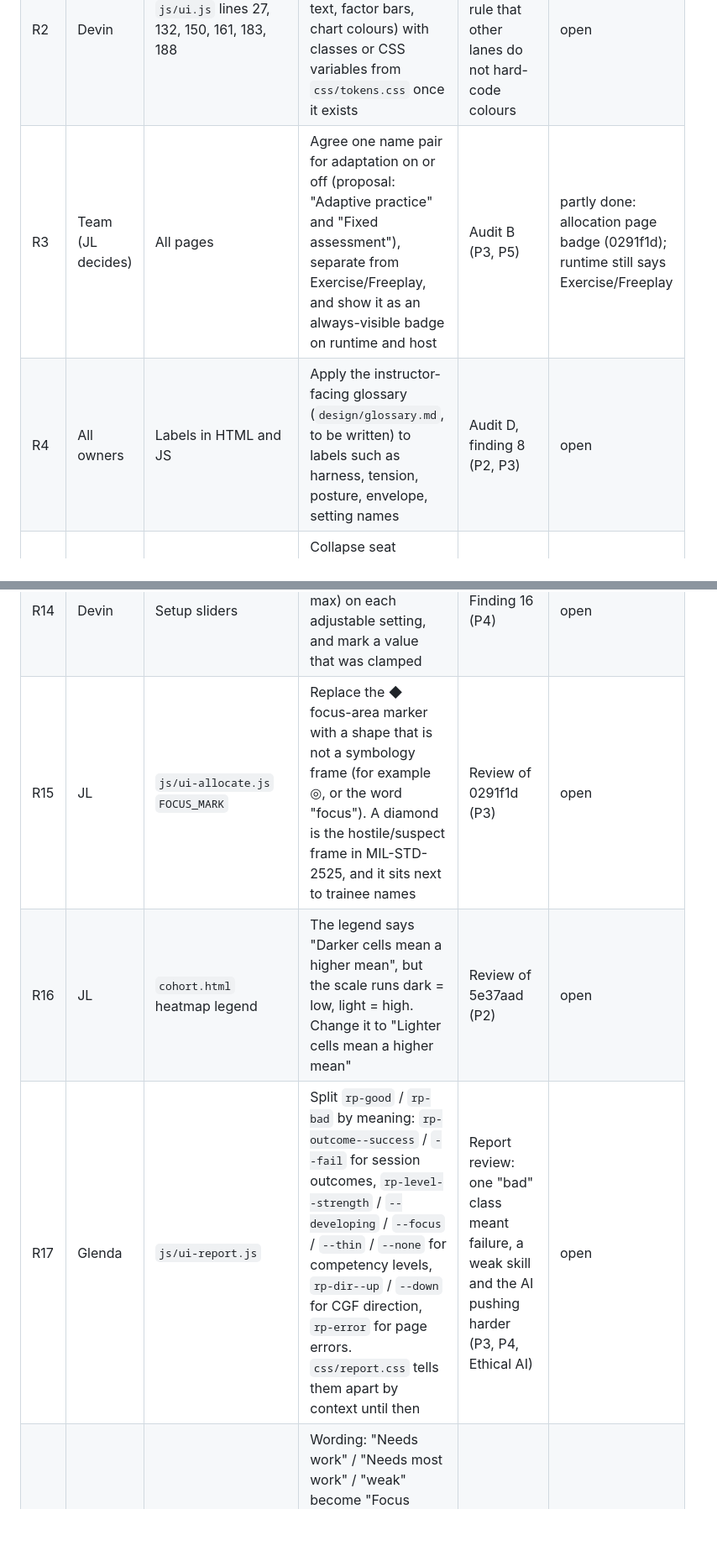
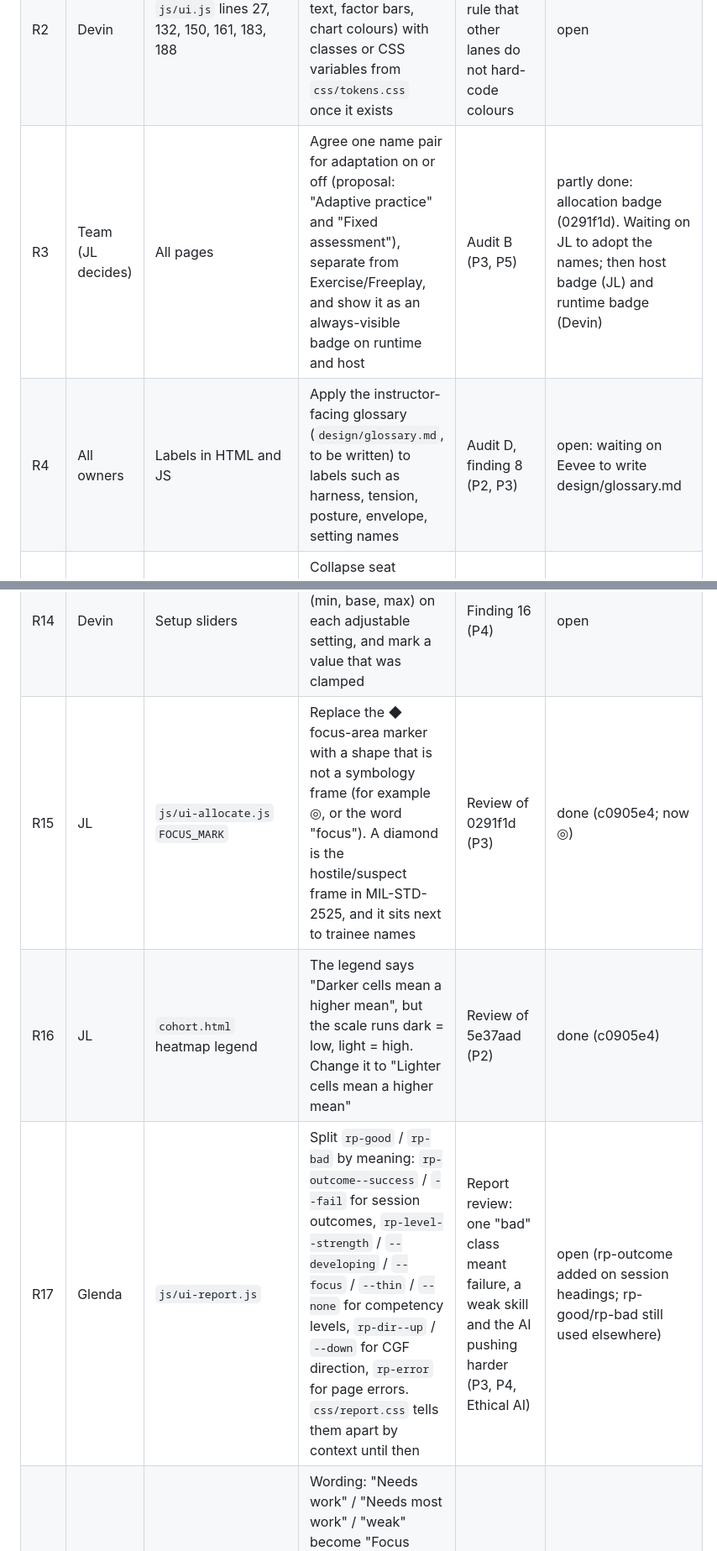
Before and after one commit to buttception/T-S_Hackathon26, a Markdown page: cgf-demo/design/requests.md, 2 parts joined by grey strips. Shown at 84% size. Drawn GitHub-style; blank space fills up the shorter version.

```diff
--- a/cgf-demo/design/requests.md
+++ b/cgf-demo/design/requests.md
@@ -8,7 +8,7 @@ Status: open, agreed, done, declined.
 |---|---|---|---|---|---|
 | R1 | JL | `js/ui-allocate.js` `barColor()` | Stop setting bar colours inline. Set a class instead (for example `bar--low`, `bar--mid`, `bar--high`, and `bar--focus` on the lowest well-evidenced competency); Eevee styles them | Audit A: red/green bars clash with force colours and read as judgement (P3, Ethical AI) | done (0291f1d; CSS override removed) |
 | R2 | Devin | `js/ui.js` lines 27, 132, 150, 161, 183, 188 | Replace inline colours (posture label, hail-pending text, factor bars, chart colours) with classes or CSS variables from `css/tokens.css` once it exists | Audit A (P3); LANES rule that other lanes do not hard-code colours | open |
-| R3 | Team (JL decides) | All pages | Agree one name pair for adaptation on or off (proposal: "Adaptive practice" and "Fixed assessment"), separate from Exercise/Freeplay, and show it as an always-visible badge on runtime and host | Audit B (P3, P5) | partly done: allocation page badge (0291f1d); runtime still says Exercise/Freeplay |
-| R4 | All owners | Labels in HTML and JS | Apply the instructor-facing glossary (`design/glossary.md`, to be written) to labels such as harness, tension, posture, envelope, setting names | Audit D, finding 8 (P2, P3) | open |
+| R3 | Team (JL decides) | All pages | Agree one name pair for adaptation on or off (proposal: "Adaptive practice" and "Fixed assessment"), separate from Exercise/Freeplay, and show it as an always-visible badge on runtime and host | Audit B (P3, P5) | partly done: allocation badge (0291f1d). Waiting on JL to adopt the names; then host badge (JL) and runtime badge (Devin) |
+| R4 | All owners | Labels in HTML and JS | Apply the instructor-facing glossary (`design/glossary.md`, to be written) to labels such as harness, tension, posture, envelope, setting names | Audit D, finding 8 (P2, P3) | open: waiting on Eevee to write design/glossary.md |
 | R5 | JL | `allocate.html`, `js/ui-allocate.js` | Collapse seat descriptions to one line with "more"; shorten the platform box to a summary plus a "Source" link | Findings 2, 5 (P1, P2) | done (0291f1d) |
 | R6 | JL | `js/ui-allocate.js` | Default the roster to the selected seat's three competencies, with a "show all competencies" toggle | Finding 3 (P2) | done (0291f1d) |
@@ -20,8 +20,8 @@ Status: open, agreed, done, declined.
 | R12 | Devin | `js/ui.js` CGF log entries | Add a source class to each entry (`src-engine`, `src-instructor`, `src-llm`) and wrap state changes in a `state-chip` span | Findings 13, 14 (P4) | open |
 | R13 | Devin | `runtime.html` Setup tab | Put harness JSON and LLM server settings under an "Advanced" disclosure; confirm before "Load (restart)" | Findings 15, 17 (P2, P5) | open |
 | R14 | Devin | Setup sliders | Show the instructor's envelope (min, base, max) on each adjustable setting, and mark a value that was clamped | Finding 16 (P4) | open |
-| R15 | JL | `js/ui-allocate.js` `FOCUS_MARK` | Replace the ◆ focus-area marker with a shape that is not a symbology frame (for example ◎, or the word "focus"). A diamond is the hostile/suspect frame in MIL-STD-2525, and it sits next to trainee names | Review of 0291f1d (P3) | open |
-| R16 | JL | `cohort.html` heatmap legend | The legend says "Darker cells mean a higher mean", but the scale runs dark = low, light = high. Change it to "Lighter cells mean a higher mean" | Review of 5e37aad (P2) | open |
-| R17 | Glenda | `js/ui-report.js` | Split `rp-good` / `rp-bad` by meaning: `rp-outcome--success` / `--fail` for session outcomes, `rp-level--strength` / `--developing` / `--focus` / `--thin` / `--none` for competency levels, `rp-dir--up` / `--down` for CGF direction, `rp-error` for page errors. `css/report.css` tells them apart by context until then | Report review: one "bad" class meant failure, a weak skill and the AI pushing harder (P3, P4, Ethical AI) | open |
+| R15 | JL | `js/ui-allocate.js` `FOCUS_MARK` | Replace the ◆ focus-area marker with a shape that is not a symbology frame (for example ◎, or the word "focus"). A diamond is the hostile/suspect frame in MIL-STD-2525, and it sits next to trainee names | Review of 0291f1d (P3) | done (c0905e4; now ◎) |
+| R16 | JL | `cohort.html` heatmap legend | The legend says "Darker cells mean a higher mean", but the scale runs dark = low, light = high. Change it to "Lighter cells mean a higher mean" | Review of 5e37aad (P2) | done (c0905e4) |
+| R17 | Glenda | `js/ui-report.js` | Split `rp-good` / `rp-bad` by meaning: `rp-outcome--success` / `--fail` for session outcomes, `rp-level--strength` / `--developing` / `--focus` / `--thin` / `--none` for competency levels, `rp-dir--up` / `--down` for CGF direction, `rp-error` for page errors. `css/report.css` tells them apart by context until then | Report review: one "bad" class meant failure, a weak skill and the AI pushing harder (P3, P4, Ethical AI) | open (rp-outcome added on session headings; rp-good/rp-bad still used elsewhere) |
 | R18 | Glenda | `js/ui-report.js`, `js/report/charts.js` | Wording: "Needs work" / "Needs most work" / "weak" become "Focus area"; show the session date instead of the raw id (`s_20261030_01`) in headings; break the narrative's run of figures into short lines or a small table | Report review (P2, Ethical AI) | open |
 | R19 | Glenda | `js/ui-report.js` print button | Open every `<details>` (competency table, history, key moments) before `window.print()` and restore them after, so the PDF holds the whole report | Report review: collapsed sections do not print (P1) | open |
```
Also changed, not shown: other parts of cgf-demo/design/requests.md (+61 -2 lines).
